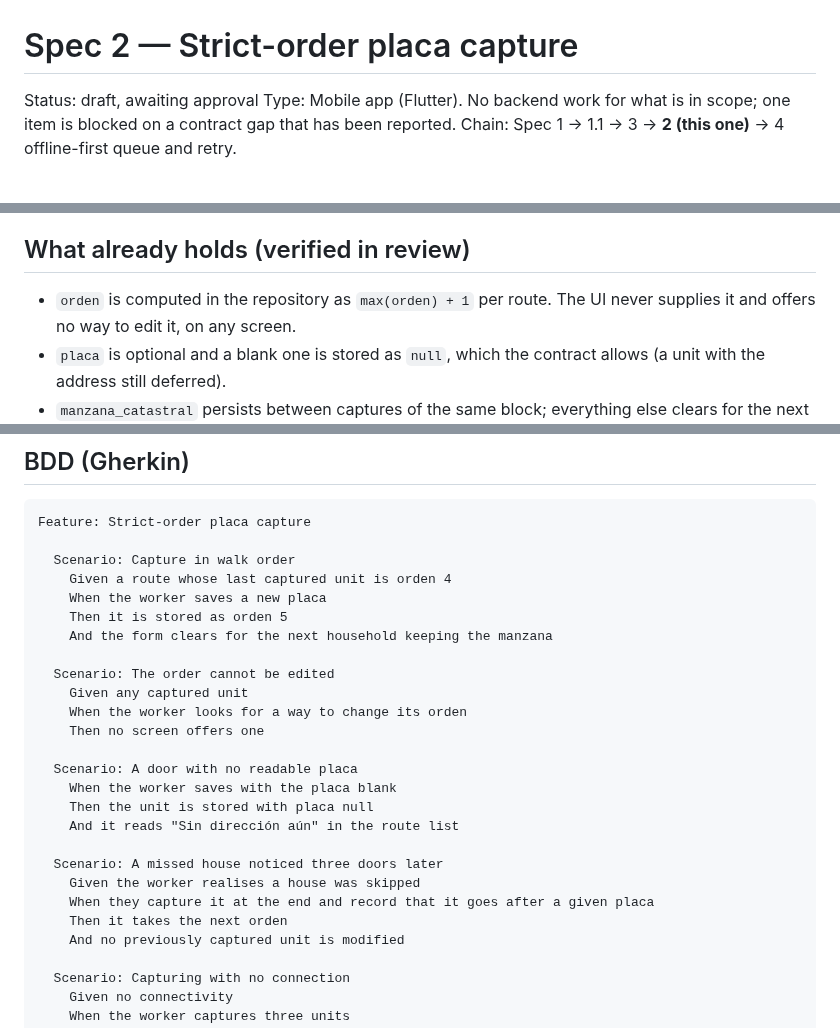
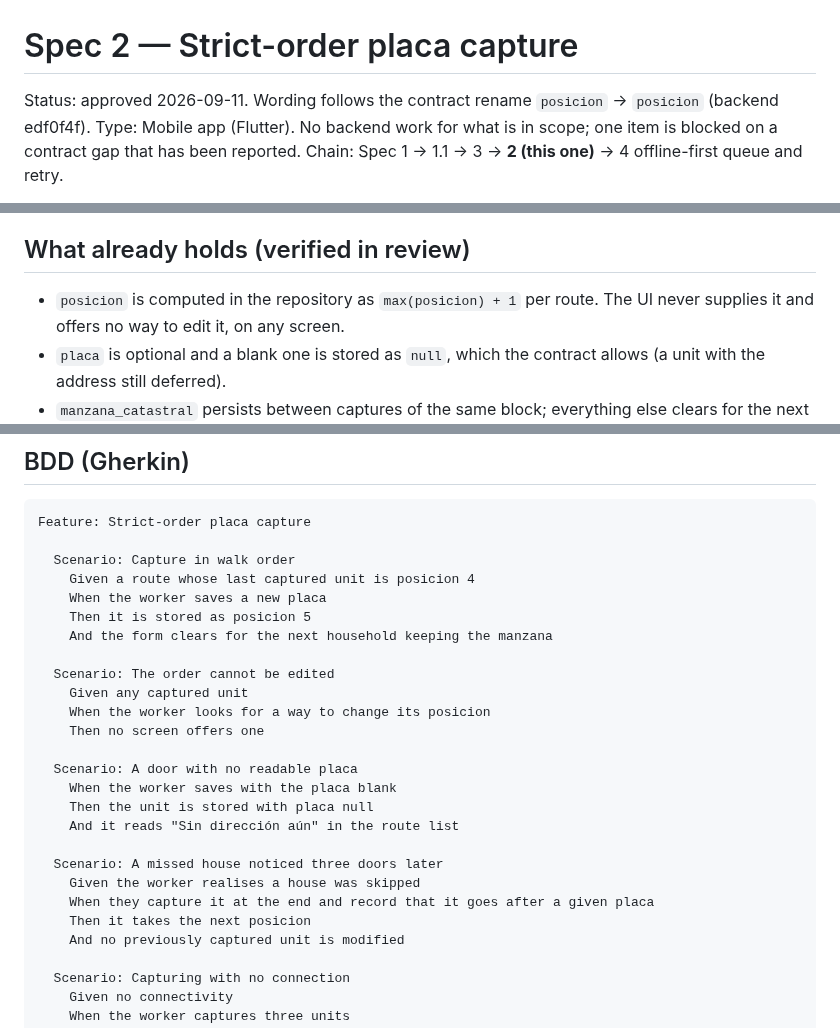
Before and after one commit to georadical/layerflow-mobile, a Markdown page: specs/strict-order-capture.md, 3 parts joined by grey strips. Drawn GitHub-style.

```diff
--- a/specs/strict-order-capture.md
+++ b/specs/strict-order-capture.md
@@ -1,6 +1,7 @@
 # Spec 2 — Strict-order placa capture
 
-Status: draft, awaiting approval
+Status: approved 2026-09-11. Wording follows the contract rename
+`posicion` → `posicion` (backend edf0f4f).
 Type: Mobile app (Flutter). No backend work for what is in scope; one item is
 blocked on a contract gap that has been reported.
 Chain: Spec 1 → 1.1 → 3 → **2 (this one)** → 4 offline-first queue and retry.
@@ -23,7 +24,7 @@ than by the worker's memory, and give the worker an honest way out when they
 notice a missed house.
 
 ## What already holds (verified in review)
-- `orden` is computed in the repository as `max(orden) + 1` per route. The UI
+- `posicion` is computed in the repository as `max(posicion) + 1` per route. The UI
   never supplies it and offers no way to edit it, on any screen.
 - `placa` is optional and a blank one is stored as `null`, which the contract
   allows (a unit with the address still deferred).
@@ -165,14 +166,14 @@ parse, and nothing to clobber when the worker edits an observation. See
 Feature: Strict-order placa capture
 
   Scenario: Capture in walk order
-    Given a route whose last captured unit is orden 4
+    Given a route whose last captured unit is posicion 4
     When the worker saves a new placa
-    Then it is stored as orden 5
+    Then it is stored as posicion 5
     And the form clears for the next household keeping the manzana
 
   Scenario: The order cannot be edited
     Given any captured unit
-    When the worker looks for a way to change its orden
+    When the worker looks for a way to change its posicion
     Then no screen offers one
 
   Scenario: A door with no readable placa
@@ -183,7 +184,7 @@ Feature: Strict-order placa capture
   Scenario: A missed house noticed three doors later
     Given the worker realises a house was skipped
     When they capture it at the end and record that it goes after a given placa
-    Then it takes the next orden
+    Then it takes the next posicion
     And no previously captured unit is modified
 
   Scenario: Capturing with no connection
```
Also changed, not shown: other parts of specs/strict-order-capture.md (+13 -13 lines), specs/README.md (+1 -1 lines).
